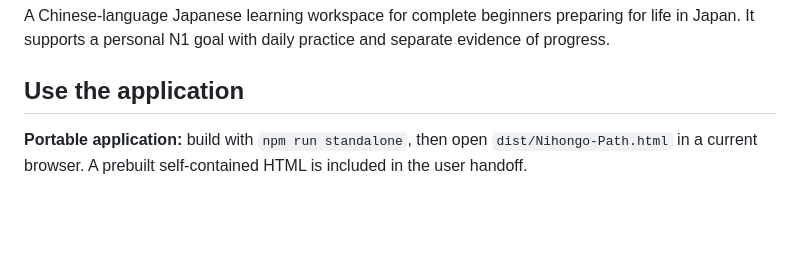
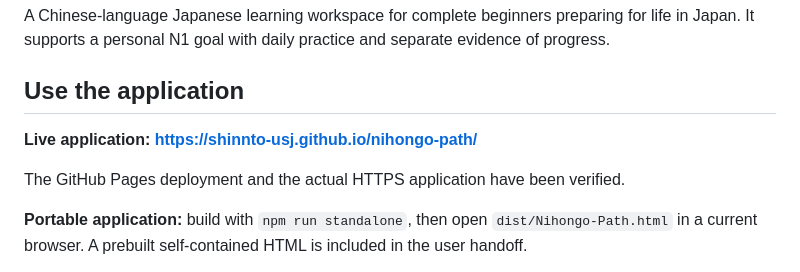
Before and after one commit to Shinnto-usj/nihongo-path, a Markdown page: README.md, the part around the change. Rendered like a GitHub page; blank space fills up the shorter version.

Commit message:
Document the live Pages URL and completed deployment verification

```diff
--- a/README.md
+++ b/README.md
@@ -3,6 +3,10 @@
 A Chinese-language Japanese learning workspace for complete beginners preparing for life in Japan. It supports a personal N1 goal with daily practice and separate evidence of progress.
 
 ## Use the application
+
+**Live application: [https://shinnto-usj.github.io/nihongo-path/](https://shinnto-usj.github.io/nihongo-path/)**
+
+The GitHub Pages deployment and the actual HTTPS application have been verified.
 
 **Portable application:** build with `npm run standalone`, then open `dist/Nihongo-Path.html` in a current browser. A prebuilt self-contained HTML is included in the user handoff.
 
```
Also changed, not shown: docs/publishing.md (+6 -2 lines), docs/verification.md (+13 -4 lines).
